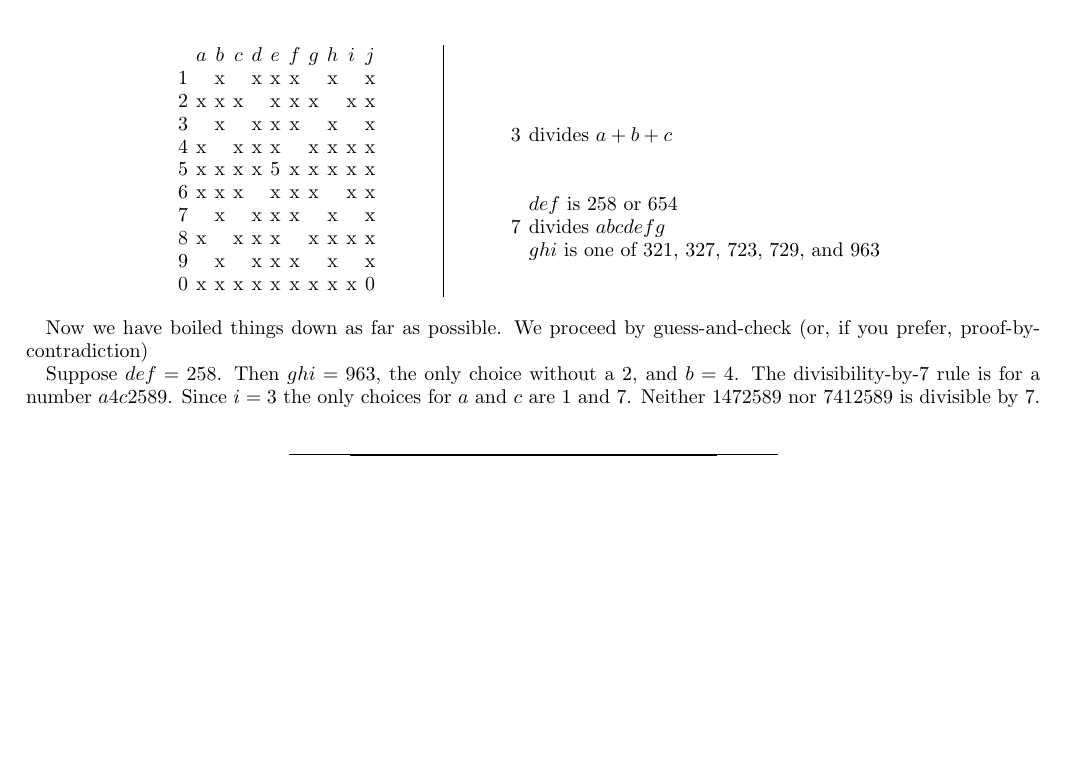
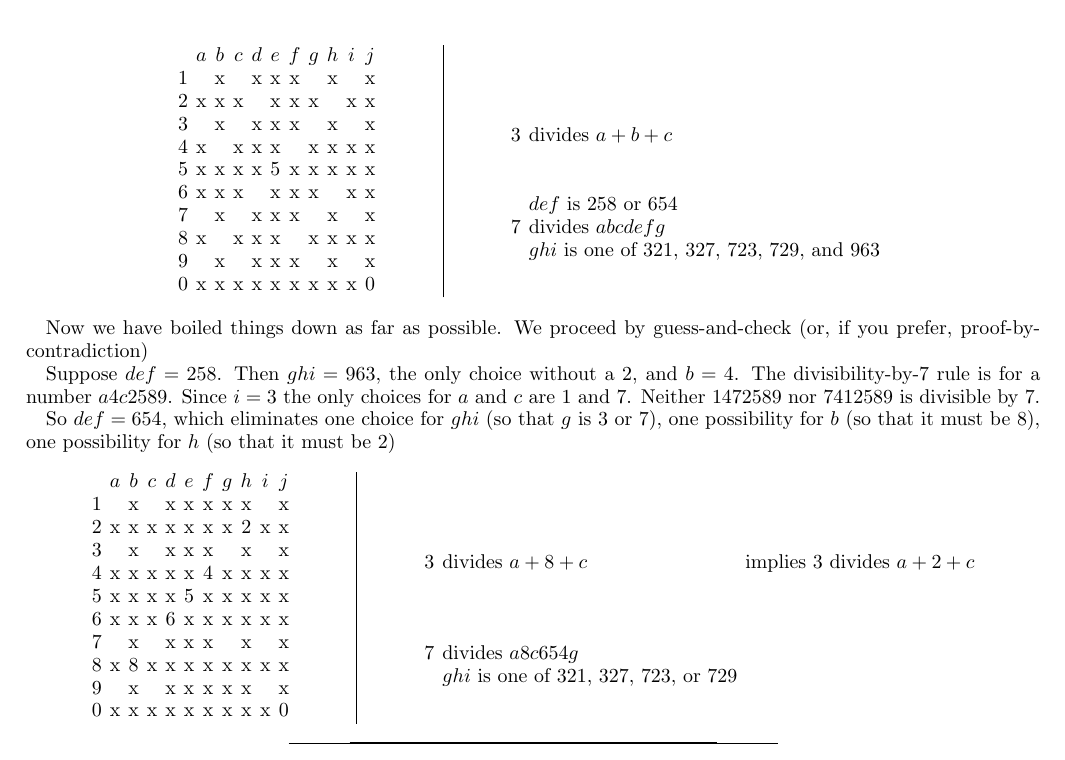
Before and after one commit to evanberkowitz/divisibility-puzzle, a LaTeX paper (master.tex, which reads section/solution.tex): part of page 5 of 5, cut so that both start at the same text, the shorter picture padded with empty space. Compiled offline with pdfLaTeX.

Commit message:
Repercussions of reductio ad absurdum.

```diff
--- a/section/solution.tex
+++ b/section/solution.tex
@@ -471,3 +471,34 @@ We can consider what the restrictions on $gh$ and the remaining possibilities of
 Now we have boiled things down as far as possible.  We proceed by guess-and-check (or, if you prefer, proof-by-contradiction)
 
 Suppose $def=258$.  Then $ghi=963$, the only choice without a 2, and $b=4$.  The divisibility-by-7 rule is for a number $a4c2589$.  Since $i=3$ the only choices for $a$ and $c$ are 1 and 7.  Neither $1472589$ nor $7412589$ is divisible by 7.
+
+So $def=654$, which eliminates one choice for $ghi$ (so that $g$ is 3 or 7), one possibility for $b$ (so that it must be 8), one possibility for $h$ (so that it must be 2)
+\begin{center}
+\begin{tabular}{ccccccccccc}
+			&	$a$	&	$b$	&	$c$	&	$d$	&	$e$	&	$f$	&	$g$	&	$h$	&	$i$	&	$j$	\\
+	1		&		&	x	&		&	x	&	x	&	x	&	x	&	x	&		&	x	\\
+	2		&	x	&	x	&	x	&	x	&	x	&	x	&	x	&	2	&	x	&	x	\\
+	3		&		&	x	&		&	x	&	x	&	x	&		&	x	&		&	x	\\
+	4		&	x	&	x	&	x	&	x	&	x	&	4	&	x	&	x	&	x	&	x	\\
+	5		&	x	&	x	&	x	&	x	&	5	&	x	&	x	&	x	&	x	&	x	\\
+	6		&	x	&	x	&	x	&	6	&	x	&	x	&	x	&	x	&	x	&	x	\\
+	7		&		&	x	&		&	x	&	x	&	x	&		&	x	&		&	x	\\
+	8		&	x	&	8	&	x	&	x	&	x	&	x	&	x	&	x	&	x	&	x	\\
+	9		&		&	x	&		&	x	&	x	&	x	&	x	&	x	&		&	x	\\
+	0		&	x	&	x	&	x	&	x	&	x	&	x	&	x	&	x	&	x	&	0	\\
+\end{tabular}
+\hspace{1cm}\vline\hspace{1cm}
+\begin{tabular}{rll}
+	& 		\\
+	& 		\\
+	& 		\\
+	3	&	divides $a+8+c$		& implies 3 divides $a+2+c$\\
+	& 		\\
+	&		\\
+	&		\\
+	7	&	divides $a8c654g$	\\
+		&	$ghi$ is one of 321, 327, 723, or 729 \\
+		&
+		&
+\end{tabular}
+\end{center}
```
